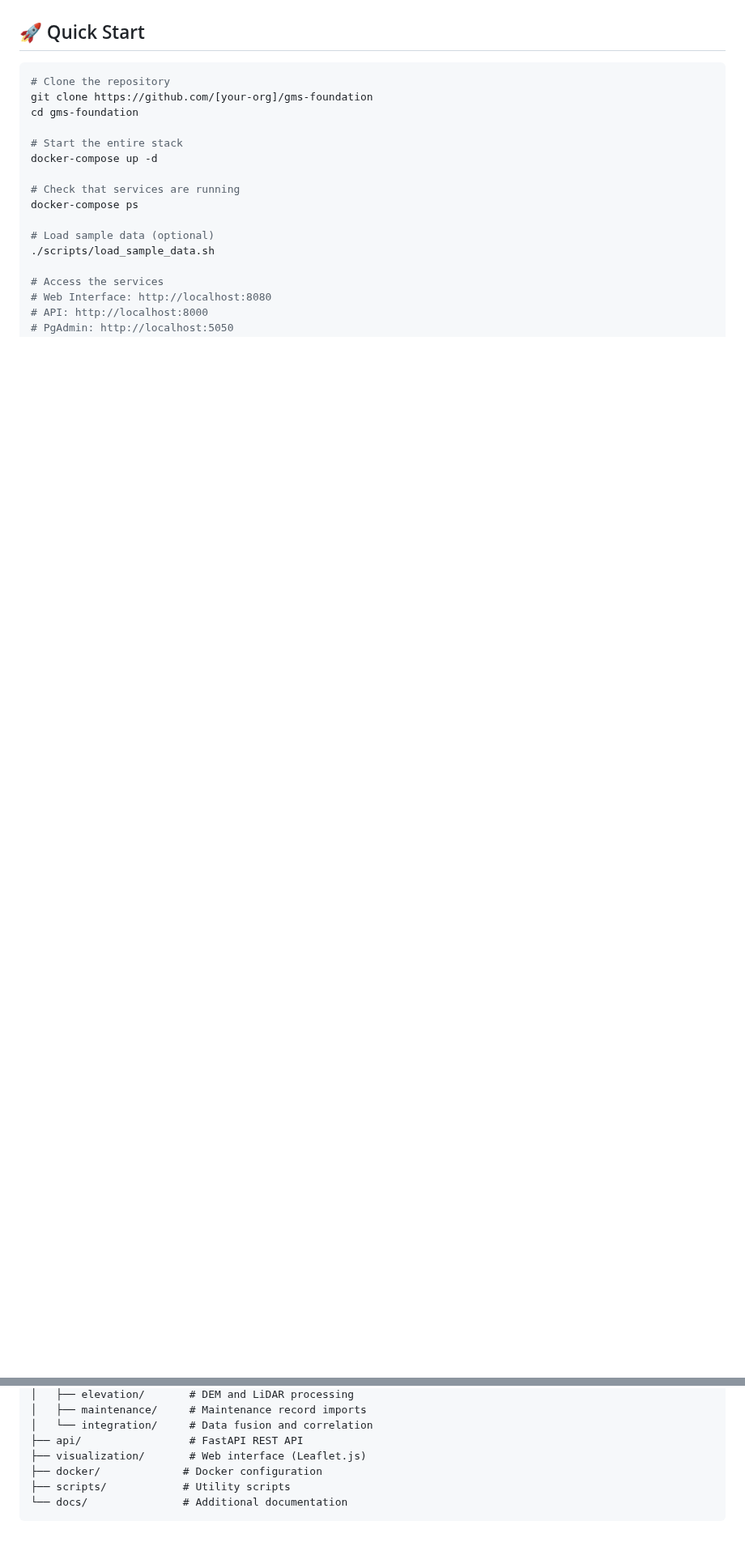
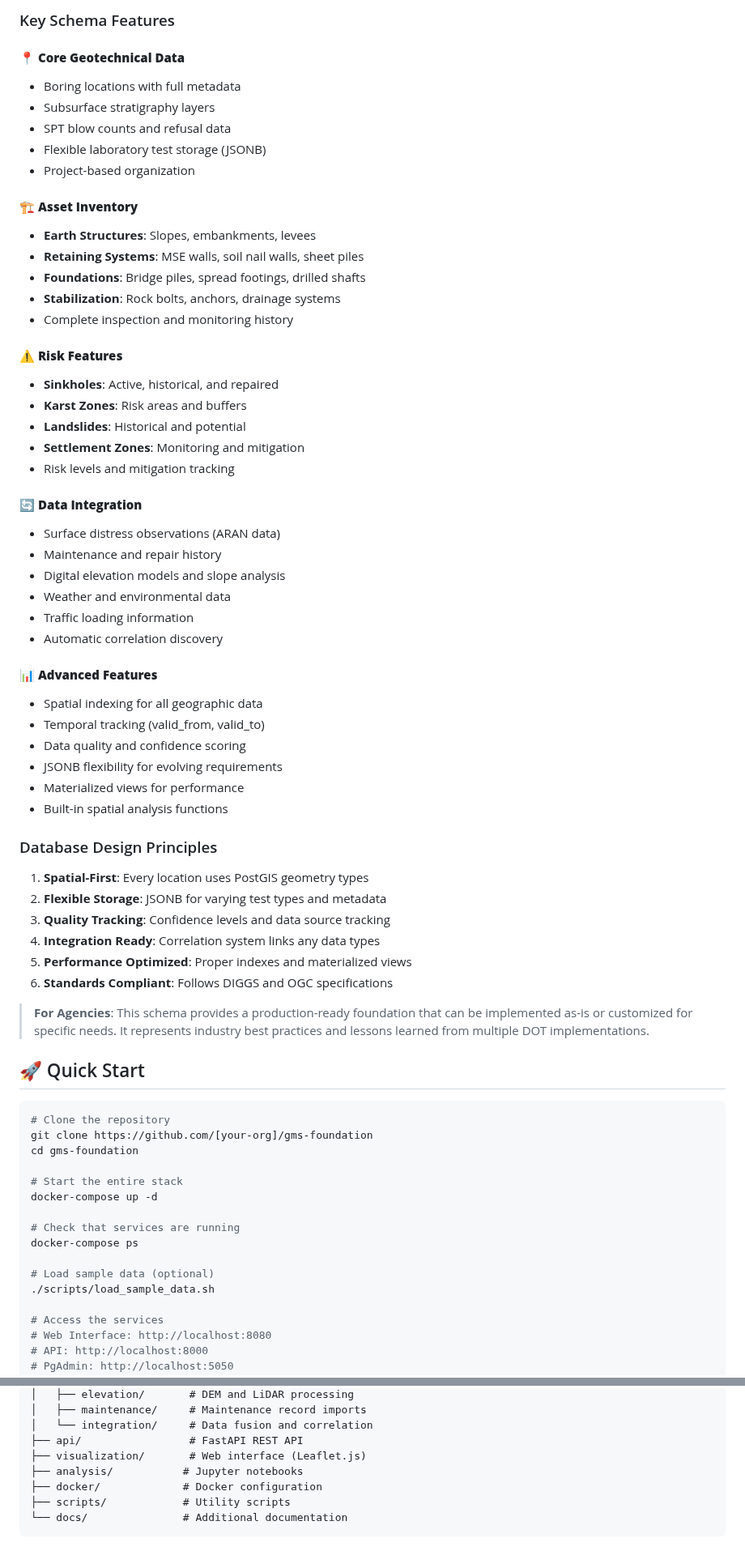
Before and after one commit to ross-cutts/Open-Geotechnical-Management-System, a Markdown page: README.md, 2 parts joined by grey strips. Shown at 81% size. Rendered like a GitHub page; blank space fills up the shorter version.

```diff
--- a/README.md
+++ b/README.md
@@ -8,3 +45,52 @@ Transform traditional boring log databases into integrated spatial intelligence
+### Key Schema Features
+
+#### 📍 **Core Geotechnical Data**
+- Boring locations with full metadata
+- Subsurface stratigraphy layers
+- SPT blow counts and refusal data
+- Flexible laboratory test storage (JSONB)
+- Project-based organization
+
+#### 🏗️ **Asset Inventory**
+- **Earth Structures**: Slopes, embankments, levees
+- **Retaining Systems**: MSE walls, soil nail walls, sheet piles
+- **Foundations**: Bridge piles, spread footings, drilled shafts
+- **Stabilization**: Rock bolts, anchors, drainage systems
+- Complete inspection and monitoring history
+
+#### ⚠️ **Risk Features**
+- **Sinkholes**: Active, historical, and repaired
+- **Karst Zones**: Risk areas and buffers
+- **Landslides**: Historical and potential
+- **Settlement Zones**: Monitoring and mitigation
+- Risk levels and mitigation tracking
+
+#### 🔄 **Data Integration**
+- Surface distress observations (ARAN data)
+- Maintenance and repair history
+- Digital elevation models and slope analysis
+- Weather and environmental data
+- Traffic loading information
+- Automatic correlation discovery
+
+#### 📊 **Advanced Features**
+- Spatial indexing for all geographic data
+- Temporal tracking (valid_from, valid_to)
+- Data quality and confidence scoring
+- JSONB flexibility for evolving requirements
+- Materialized views for performance
+- Built-in spatial analysis functions
+
+### Database Design Principles
+
+1. **Spatial-First**: Every location uses PostGIS geometry types
+2. **Flexible Storage**: JSONB for varying test types and metadata
+3. **Quality Tracking**: Confidence levels and data source tracking
+4. **Integration Ready**: Correlation system links any data types
+5. **Performance Optimized**: Proper indexes and materialized views
+6. **Standards Compliant**: Follows DIGGS and OGC specifications
+
+> **For Agencies**: This schema provides a production-ready foundation that can be implemented as-is or customized for specific needs. It represents industry best practices and lessons learned from multiple DOT implementations.
 
 ## 🚀 Quick Start
 
@@ -72,6 +158,7 @@ gms-foundation/
 │   └── integration/     # Data fusion and correlation
 ├── api/                 # FastAPI REST API
 ├── visualization/       # Web interface (Leaflet.js)
+├── analysis/           # Jupyter notebooks
 ├── docker/             # Docker configuration
 ├── scripts/            # Utility scripts
 └── docs/               # Additional documentation
```
Also changed, not shown: other parts of README.md (+45 -1 lines).
